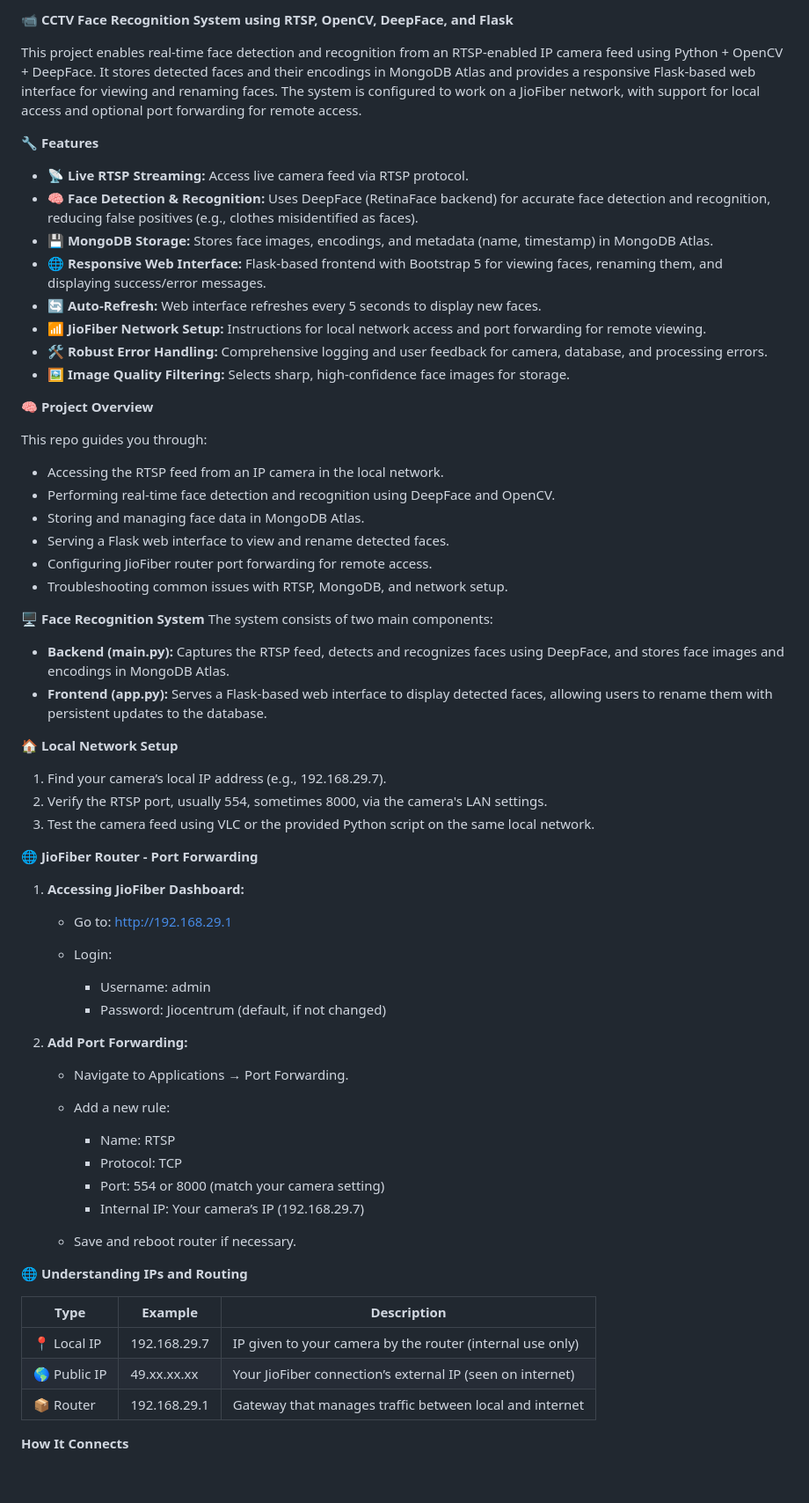
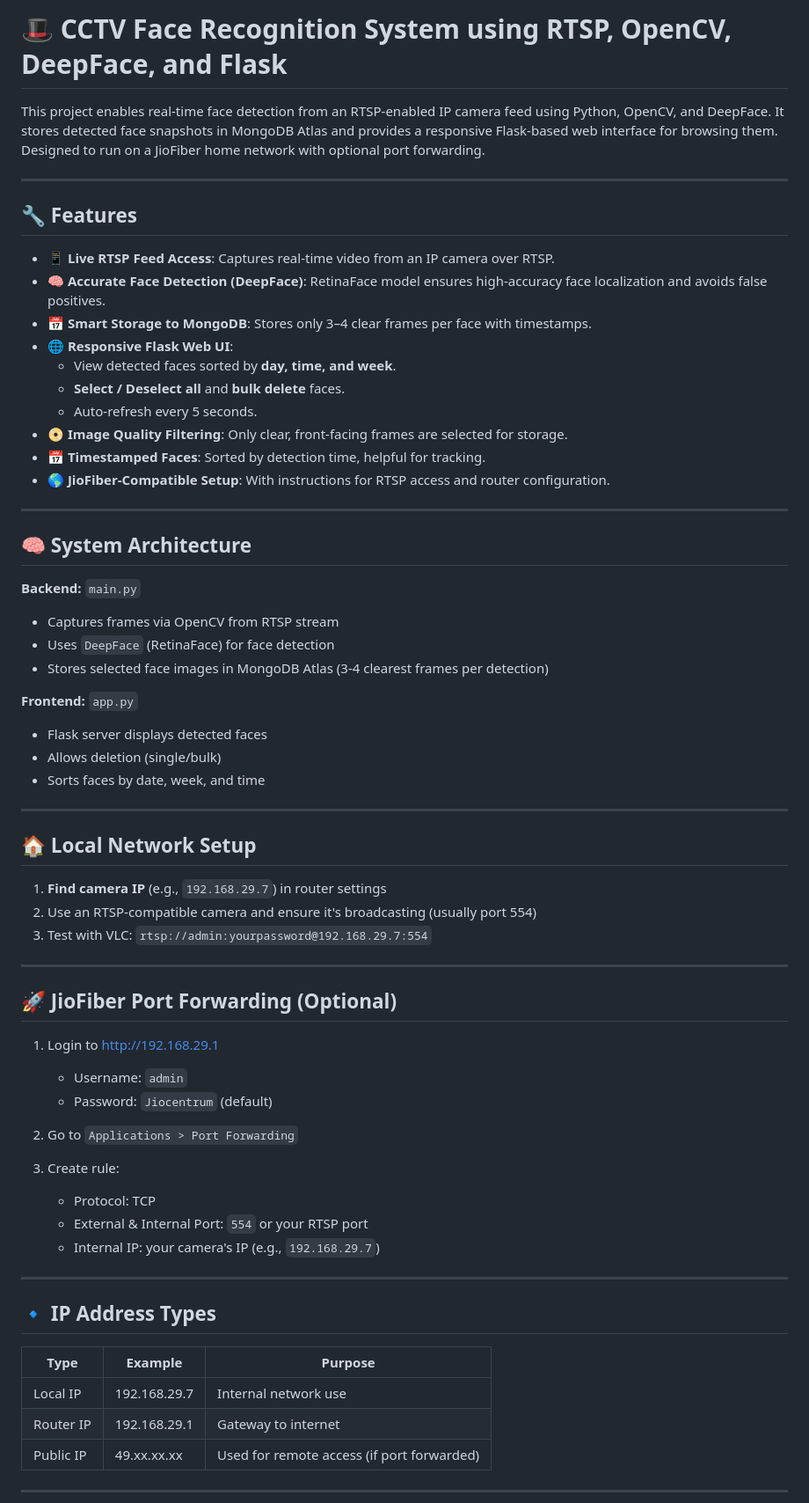
Before and after one commit to MUSTAFA892/FaceGuardian, a Markdown page: README.md, the part around one of its changes. Shown at 88% size. GitHub-like rendering; blank space fills up the shorter version.

```diff
--- a/README.md
+++ b/README.md
@@ -1,68 +1,67 @@
-📹 **CCTV Face Recognition System using RTSP, OpenCV, DeepFace, and Flask**
+# 🎩 CCTV Face Recognition System using RTSP, OpenCV, DeepFace, and Flask
 
-This project enables real-time face detection and recognition from an RTSP-enabled IP camera feed using Python + OpenCV + DeepFace. It stores detected faces and their encodings in MongoDB Atlas and provides a responsive Flask-based web interface for viewing and renaming faces. The system is configured to work on a JioFiber network, with support for local access and optional port forwarding for remote access.
+This project enables real-time face detection from an RTSP-enabled IP camera feed using Python, OpenCV, and DeepFace. It stores detected face snapshots in MongoDB Atlas and provides a responsive Flask-based web interface for browsing them. Designed to run on a JioFiber home network with optional port forwarding.
 
-🔧 **Features**
+---
 
-* 📡 **Live RTSP Streaming:** Access live camera feed via RTSP protocol.
-* 🧠 **Face Detection & Recognition:** Uses DeepFace (RetinaFace backend) for accurate face detection and recognition, reducing false positives (e.g., clothes misidentified as faces).
-* 💾 **MongoDB Storage:** Stores face images, encodings, and metadata (name, timestamp) in MongoDB Atlas.
-* 🌐 **Responsive Web Interface:** Flask-based frontend with Bootstrap 5 for viewing faces, renaming them, and displaying success/error messages.
-* 🔄 **Auto-Refresh:** Web interface refreshes every 5 seconds to display new faces.
-* 📶 **JioFiber Network Setup:** Instructions for local network access and port forwarding for remote viewing.
-* 🛠️ **Robust Error Handling:** Comprehensive logging and user feedback for camera, database, and processing errors.
-* 🖼️ **Image Quality Filtering:** Selects sharp, high-confidence face images for storage.
+## 🔧 Features
 
-🧠 **Project Overview**
+- 📱 **Live RTSP Feed Access**: Captures real-time video from an IP camera over RTSP.
+- 🧠 **Accurate Face Detection (DeepFace)**: RetinaFace model ensures high-accuracy face localization and avoids false positives.
+- 📅 **Smart Storage to MongoDB**: Stores only 3–4 clear frames per face with timestamps.
+- 🌐 **Responsive Flask Web UI**:
+  - View detected faces sorted by **day, time, and week**.
+  - **Select / Deselect all** and **bulk delete** faces.
+  - Auto-refresh every 5 seconds.
+- 📀 **Image Quality Filtering**: Only clear, front-facing frames are selected for storage.
+- 📅 **Timestamped Faces**: Sorted by detection time, helpful for tracking.
+- 🌎 **JioFiber-Compatible Setup**: With instructions for RTSP access and router configuration.
 
-This repo guides you through:
+---
 
-* Accessing the RTSP feed from an IP camera in the local network.
-* Performing real-time face detection and recognition using DeepFace and OpenCV.
-* Storing and managing face data in MongoDB Atlas.
-* Serving a Flask web interface to view and rename detected faces.
-* Configuring JioFiber router port forwarding for remote access.
-* Troubleshooting common issues with RTSP, MongoDB, and network setup.
+## 🧠 System Architecture
 
-🖥️ **Face Recognition System**
-The system consists of two main components:
+**Backend:** `main.py`
+- Captures frames via OpenCV from RTSP stream
+- Uses `DeepFace` (RetinaFace) for face detection
+- Stores selected face images in MongoDB Atlas (3-4 clearest frames per detection)
 
-* **Backend (main.py):** Captures the RTSP feed, detects and recognizes faces using DeepFace, and stores face images and encodings in MongoDB Atlas.
-* **Frontend (app.py):** Serves a Flask-based web interface to display detected faces, allowing users to rename them with persistent updates to the database.
+**Frontend:** `app.py`
+- Flask server displays detected faces
+- Allows deletion (single/bulk)
+- Sorts faces by date, week, and time
 
-🏠 **Local Network Setup**
+---
 
-1. Find your camera’s local IP address (e.g., 192.168.29.7).
-2. Verify the RTSP port, usually 554, sometimes 8000, via the camera's LAN settings.
-3. Test the camera feed using VLC or the provided Python script on the same local network.
+## 🏠 Local Network Setup
 
-🌐 **JioFiber Router - Port Forwarding**
+1. **Find camera IP** (e.g., `192.168.29.7`) in router settings
+2. Use an RTSP-compatible camera and ensure it's broadcasting (usually port 554)
+3. Test with VLC: `rtsp://admin:yourpassword@192.168.29.7:554`
 
-1. **Accessing JioFiber Dashboard:**
+---
 
-   * Go to: [http://192.168.29.1](http://192.168.29.1)
-   * Login:
+## 🚀 JioFiber Port Forwarding (Optional)
 
-     * Username: admin
-     * Password: Jiocentrum (default, if not changed)
-2. **Add Port Forwarding:**
+1. Login to [http://192.168.29.1](http://192.168.29.1)
+   - Username: `admin`
+   - Password: `Jiocentrum` (default)
 
-   * Navigate to Applications → Port Forwarding.
-   * Add a new rule:
+2. Go to `Applications > Port Forwarding`
+3. Create rule:
+   - Protocol: TCP
+   - External & Internal Port: `554` or your RTSP port
+   - Internal IP: your camera's IP (e.g., `192.168.29.7`)
 
-     * Name: RTSP
-     * Protocol: TCP
-     * Port: 554 or 8000 (match your camera setting)
-     * Internal IP: Your camera’s IP (192.168.29.7)
-   * Save and reboot router if necessary.
+---
 
-🌐 **Understanding IPs and Routing**
+## 🔹 IP Address Types
 
-| Type         | Example      | Description                                               |
-| ------------ | ------------ | --------------------------------------------------------- |
-| 📍 Local IP  | 192.168.29.7 | IP given to your camera by the router (internal use only) |
-| 🌎 Public IP | 49.xx.xx.xx  | Your JioFiber connection’s external IP (seen on internet) |
-| 📦 Router    | 192.168.29.1 | Gateway that manages traffic between local and internet   |
+| Type         | Example      | Purpose                                   |
+|--------------|--------------|-------------------------------------------|
+| Local IP     | 192.168.29.7 | Internal network use                      |
+| Router IP    | 192.168.29.1 | Gateway to internet                       |
+| Public IP    | 49.xx.xx.xx  | Used for remote access (if port forwarded)|
 
-**How It Connects**
+---
 
```
Also changed, not shown: other parts of README.md (+73 -63 lines).
